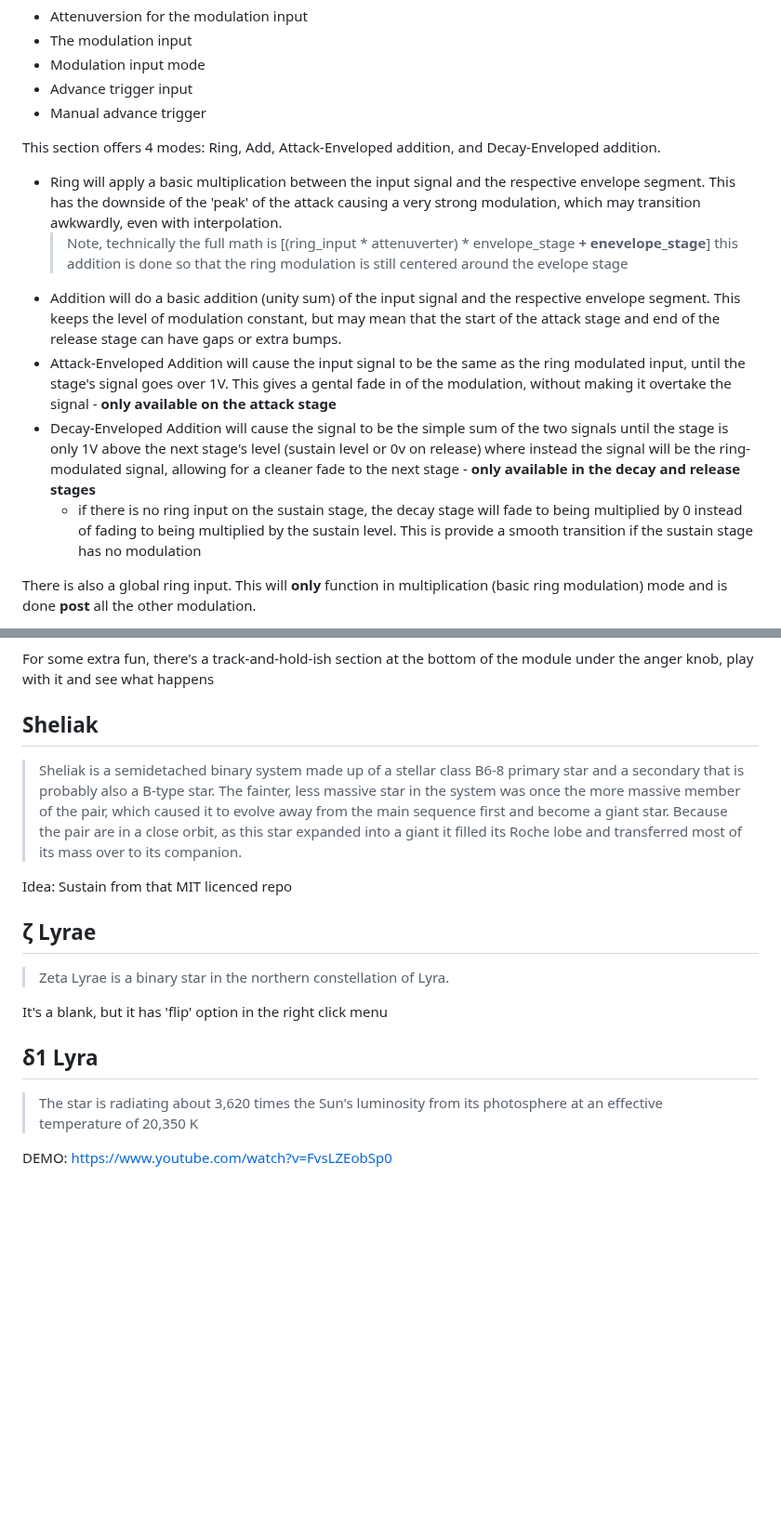
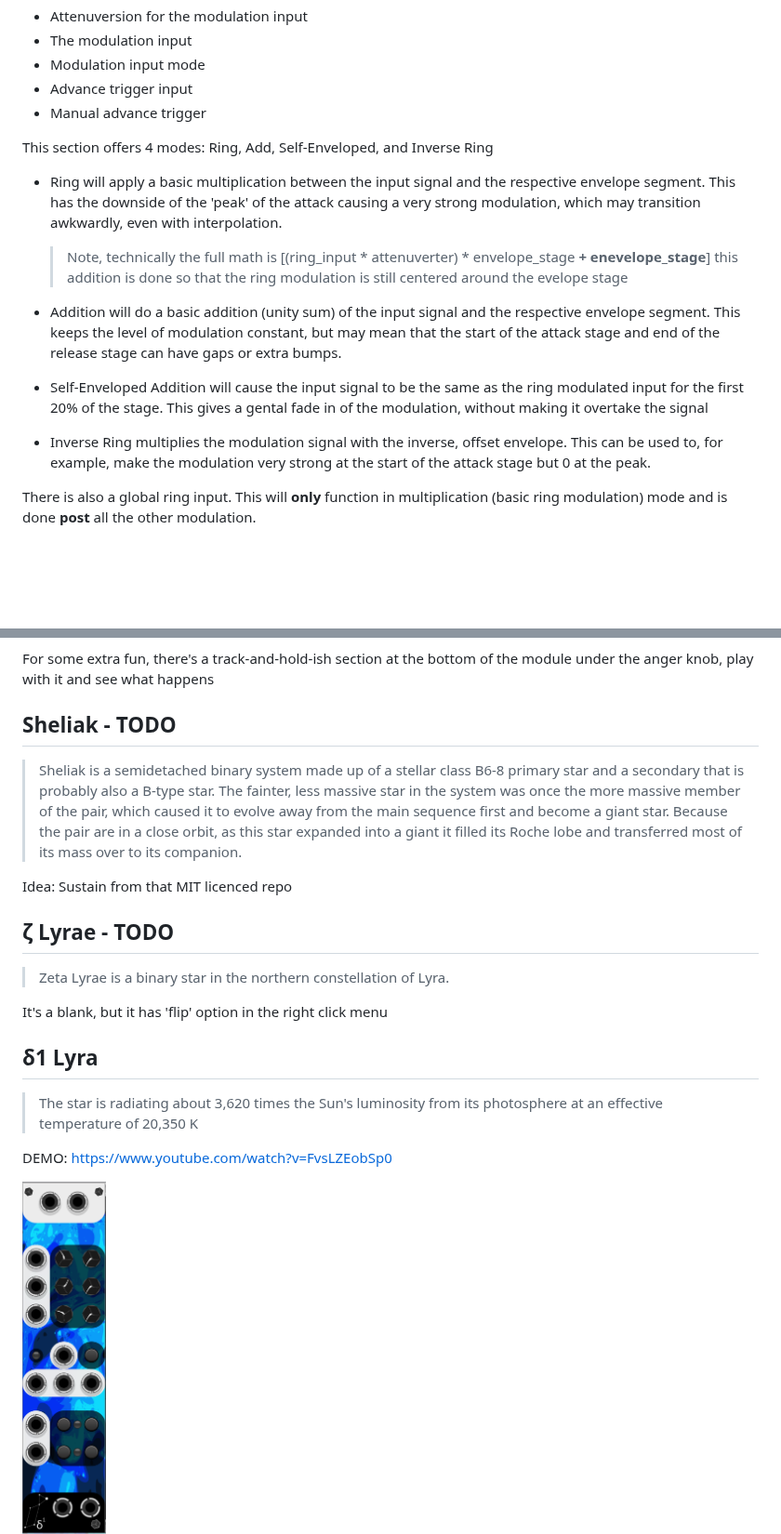
Before and after one commit to VegaDeftwing/LyraeModules, a Markdown page: README.md, 2 parts joined by grey strips. Shown at 93% size. GitHub-like rendering; pictures changed too: images/Delta1.png (added); blank space fills up the shorter version.

```diff
--- a/README.md
+++ b/README.md
@@ -49,13 +50,13 @@ Things are made interesting with the **mod + adv** controls. The controls in ord
 * Advance trigger input
 * Manual advance trigger
 
-This section offers 4 modes: Ring, Add, Attack-Enveloped addition, and Decay-Enveloped addition.
+This section offers 4 modes: Ring, Add, Self-Enveloped, and Inverse Ring
 * Ring will apply a basic multiplication between the input signal and the respective envelope segment. This has the downside of the 'peak' of the attack causing a very strong modulation, which may transition awkwardly, even with interpolation.
+
   > Note, technically the full math is [(ring_input * attenuverter) * envelope_stage **+ enevelope_stage**] this addition is done so that the ring modulation is still centered around the evelope stage
 * Addition will do a basic addition (unity sum) of the input signal and the respective envelope segment. This keeps the level of modulation constant, but may mean that the start of the attack stage and end of the release stage can have gaps or extra bumps.
-* Attack-Enveloped Addition will cause the input signal to be the same as the ring modulated input, until the stage's signal goes over 1V. This gives a gental fade in of the modulation, without making it overtake the signal - **only available on the attack stage**
-* Decay-Enveloped Addition will cause the signal to be the simple sum of the two signals until the stage is only 1V above the next stage's level (sustain level or 0v on release) where instead the signal will be the ring-modulated signal, allowing for a cleaner fade to the next stage - **only available in the decay and release stages**
-  * if there is no ring input on the sustain stage, the decay stage will fade to being multiplied by 0 instead of fading to being multiplied by the sustain level. This is provide a smooth transition if the sustain stage has no modulation
+* Self-Enveloped Addition will cause the input signal to be the same as the ring modulated input for the first 20% of the stage. This gives a gental fade in of the modulation, without making it overtake the signal
+* Inverse Ring multiplies the modulation signal with the inverse, offset envelope. This can be used to, for example, make the modulation very strong at the start of the attack stage but 0 at the peak.
 
 There is also a global ring input. This will **only** function in multiplication (basic ring modulation) mode and is done **post** all the other modulation.
 
@@ -70,18 +71,21 @@ Because with modulation it is quite easy for the output to get to extreme values
 
 For some extra fun, there's a track-and-hold-ish section at the bottom of the module under the anger knob, play with it and see what happens
 
-## Sheliak
+## Sheliak - TODO
 > Sheliak is a semidetached binary system made up of a stellar class B6-8 primary star and a secondary that is probably also a B-type star. The fainter, less massive star in the system was once the more massive member of the pair, which caused it to evolve away from the main sequence first and become a giant star. Because the pair are in a close orbit, as this star expanded into a giant it filled its Roche lobe and transferred most of its mass over to its companion.
 
 Idea: Sustain from that MIT licenced repo
-## ζ Lyrae
+## ζ Lyrae - TODO
 > Zeta Lyrae is a binary star in the northern constellation of Lyra.
 
 It's a blank, but it has 'flip' option in the right click menu
 ## δ1 Lyra
+
 > The star is radiating about 3,620 times the Sun's luminosity from its photosphere at an effective temperature of 20,350 K
 
 DEMO: https://www.youtube.com/watch?v=FvsLZEobSp0
+
+<img src="./images/Delta1.png" alt="alt text" width="90">
 
 This module, frankly, is pretty useless. The top section is 3 cascaded ring-mod's, that is if you label them from top to bottom as A, B, C the operation is Left = Left * -(A * (B * C)) Right = Right * (A * (B * C)) Each stage, A, B, C has it's own attenuator (left) and offset (right). If you would like to bypass this stage (other than inverting the left signal), just set all the offset knobs to their max value. if you do not set the offset high or provide input for each of the 3 stages you will not get any output!
 
```
Also changed, not shown: other parts of README.md (+5 -4 lines), images/Gamma.png, images/Sulafat.png.
